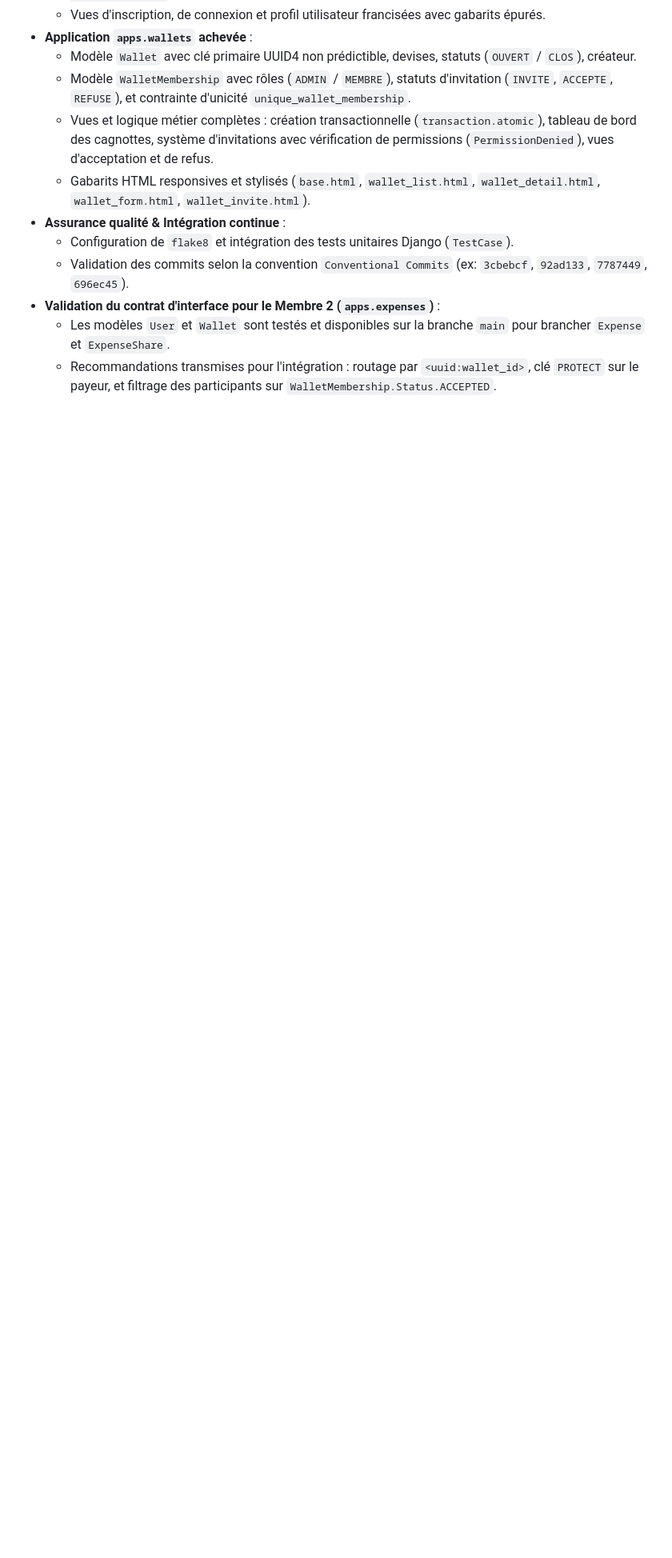
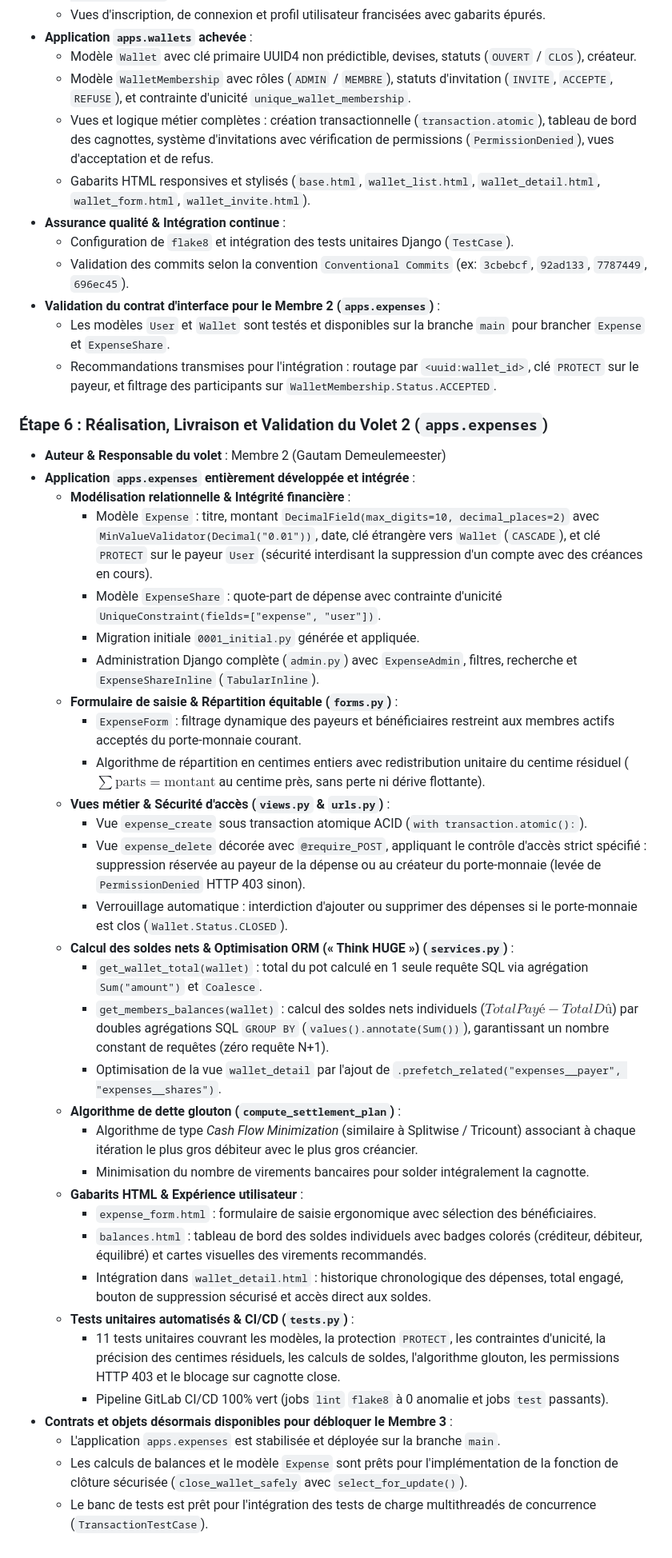
Before and after one commit to K-Boo/IF-Django, a Markdown page: JOURNAL_DE_BORD.md, the part around the change. Shown at 80% size. Drawn GitHub-style; blank space fills up the shorter version.

Commit message:
docs(journal): synchronisation du journal de bord suite a la finalisation du volet 2

```diff
--- a/JOURNAL_DE_BORD.md
+++ b/JOURNAL_DE_BORD.md
@@ -86,3 +86,38 @@
 - **Validation du contrat d'interface pour le Membre 2 (`apps.expenses`)** :
   - Les modèles `User` et `Wallet` sont testés et disponibles sur la branche `main` pour brancher `Expense` et `ExpenseShare`.
   - Recommandations transmises pour l'intégration : routage par `<uuid:wallet_id>`, clé `PROTECT` sur le payeur, et filtrage des participants sur `WalletMembership.Status.ACCEPTED`.
+
+
+### Étape 6 : Réalisation, Livraison et Validation du Volet 2 (`apps.expenses`)
+- **Auteur & Responsable du volet** : Membre 2 (Gautam Demeulemeester)
+- **Application `apps.expenses` entièrement développée et intégrée** :
+  - **Modélisation relationnelle & Intégrité financière** :
+    - Modèle `Expense` : titre, montant `DecimalField(max_digits=10, decimal_places=2)` avec `MinValueValidator(Decimal("0.01"))`, date, clé étrangère vers `Wallet` (`CASCADE`), et clé `PROTECT` sur le payeur `User` (sécurité interdisant la suppression d'un compte avec des créances en cours).
+    - Modèle `ExpenseShare` : quote-part de dépense avec contrainte d'unicité `UniqueConstraint(fields=["expense", "user"])`.
+    - Migration initiale `0001_initial.py` générée et appliquée.
+    - Administration Django complète (`admin.py`) avec `ExpenseAdmin`, filtres, recherche et `ExpenseShareInline` (`TabularInline`).
+  - **Formulaire de saisie & Répartition équitable (`forms.py`)** :
+    - `ExpenseForm` : filtrage dynamique des payeurs et bénéficiaires restreint aux membres actifs acceptés du porte-monnaie courant.
+    - Algorithme de répartition en centimes entiers avec redistribution unitaire du centime résiduel ($\sum \text{parts} = \text{montant}$ au centime près, sans perte ni dérive flottante).
+  - **Vues métier & Sécurité d'accès (`views.py` & `urls.py`)** :
+    - Vue `expense_create` sous transaction atomique ACID (`with transaction.atomic():`).
+    - Vue `expense_delete` décorée avec `@require_POST`, appliquant le contrôle d'accès strict spécifié : suppression réservée au payeur de la dépense ou au créateur du porte-monnaie (levée de `PermissionDenied` HTTP 403 sinon).
+    - Verrouillage automatique : interdiction d'ajouter ou supprimer des dépenses si le porte-monnaie est clos (`Wallet.Status.CLOSED`).
+  - **Calcul des soldes nets & Optimisation ORM (« Think HUGE ») (`services.py`)** :
+    - `get_wallet_total(wallet)` : total du pot calculé en 1 seule requête SQL via agrégation `Sum("amount")` et `Coalesce`.
+    - `get_members_balances(wallet)` : calcul des soldes nets individuels ($Total Payé - Total Dû$) par doubles agrégations SQL `GROUP BY` (`values().annotate(Sum())`), garantissant un nombre constant de requêtes (zéro requête N+1).
+    - Optimisation de la vue `wallet_detail` par l'ajout de `.prefetch_related("expenses__payer", "expenses__shares")`.
+  - **Algorithme de dette glouton (`compute_settlement_plan`)** :
+    - Algorithme de type *Cash Flow Minimization* (similaire à Splitwise / Tricount) associant à chaque itération le plus gros débiteur avec le plus gros créancier.
+    - Minimisation du nombre de virements bancaires pour solder intégralement la cagnotte.
+  - **Gabarits HTML & Expérience utilisateur** :
+    - `expense_form.html` : formulaire de saisie ergonomique avec sélection des bénéficiaires.
+    - `balances.html` : tableau de bord des soldes individuels avec badges colorés (créditeur, débiteur, équilibré) et cartes visuelles des virements recommandés.
+    - Intégration dans `wallet_detail.html` : historique chronologique des dépenses, total engagé, bouton de suppression sécurisé et accès direct aux soldes.
+  - **Tests unitaires automatisés & CI/CD (`tests.py`)** :
+    - 11 tests unitaires couvrant les modèles, la protection `PROTECT`, les contraintes d'unicité, la précision des centimes résiduels, les calculs de soldes, l'algorithme glouton, les permissions HTTP 403 et le blocage sur cagnotte close.
+    - Pipeline GitLab CI/CD 100% vert (jobs `lint` `flake8` à 0 anomalie et jobs `test` passants).
+- **Contrats et objets désormais disponibles pour débloquer le Membre 3** :
+  - L'application `apps.expenses` est stabilisée et déployée sur la branche `main`.
+  - Les calculs de balances et le modèle `Expense` sont prêts pour l'implémentation de la fonction de clôture sécurisée (`close_wallet_safely` avec `select_for_update()`).
+  - Le banc de tests est prêt pour l'intégration des tests de charge multithreadés de concurrence (`TransactionTestCase`).
```
